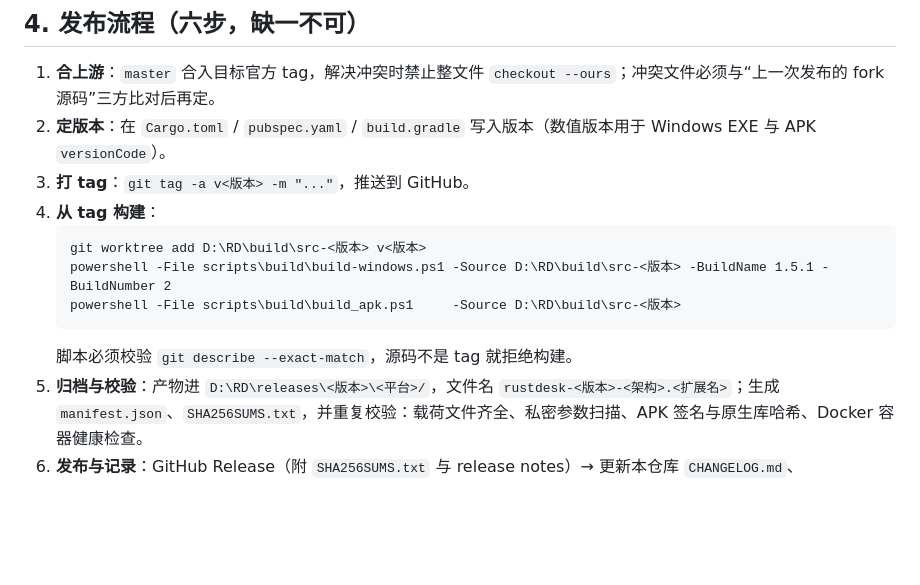
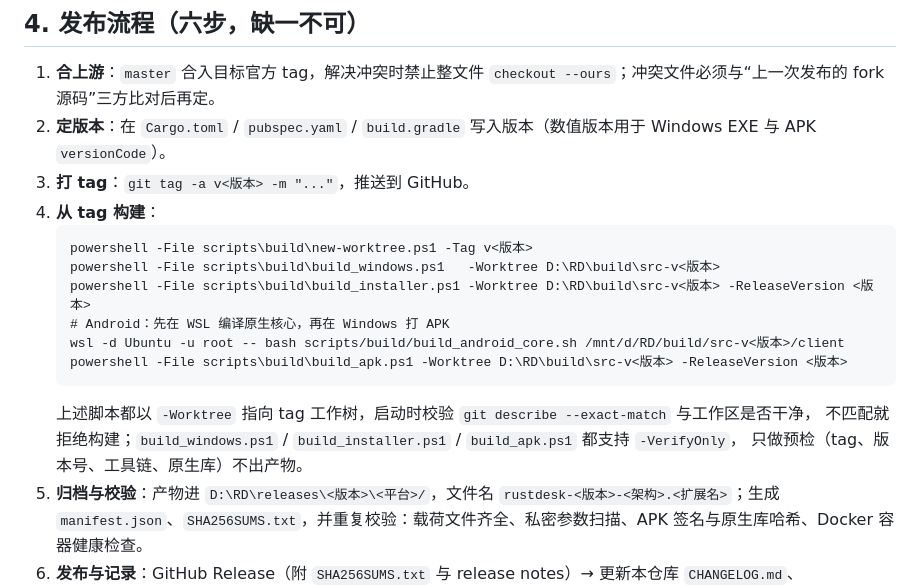
Before and after one commit to dty2095485/rustdesk-ssh-vless, a Markdown page: docs/CODE-MANAGEMENT.md, the part around the change. Drawn GitHub-style; blank space fills up the shorter version.

Commit message:
build: make the release pipeline build from tags only
Batch 2 of the code-management cleanup. scripts/build/ now carries the real
entry points instead of forwarding to a directory that is not in the
repository:

- new-worktree.ps1 creates the build worktree from a release tag
- build_windows.ps1 compiles the Windows payload from that worktree
- build_installer.ps1 / build_apk.ps1 refuse a dirty worktree or a tag that
  does not match the requested version, and support -VerifyOnly
- build_android_core.sh cross-compiles librustdesk.so in WSL
- prepare_xray.ps1, verify_*.py, export_network_profiles.py,
  manage_versions.py and assemble_release.py moved in, private paths now come
  from RD_* environment variables

Signed-off-by: fork <fork@local>

````diff
--- a/docs/CODE-MANAGEMENT.md
+++ b/docs/CODE-MANAGEMENT.md
@@ -42,11 +42,16 @@
 3. **打 tag**：`git tag -a v<版本> -m "..."`，推送到 GitHub。
 4. **从 tag 构建**：
    ```
-   git worktree add D:\RD\build\src-<版本> v<版本>
-   powershell -File scripts\build\build-windows.ps1 -Source D:\RD\build\src-<版本> -BuildName 1.5.1 -BuildNumber 2
-   powershell -File scripts\build\build_apk.ps1     -Source D:\RD\build\src-<版本>
+   powershell -File scripts\build\new-worktree.ps1 -Tag v<版本>
+   powershell -File scripts\build\build_windows.ps1   -Worktree D:\RD\build\src-v<版本>
+   powershell -File scripts\build\build_installer.ps1 -Worktree D:\RD\build\src-v<版本> -ReleaseVersion <版本>
+   # Android：先在 WSL 编译原生核心，再在 Windows 打 APK
+   wsl -d Ubuntu -u root -- bash scripts/build/build_android_core.sh /mnt/d/RD/build/src-v<版本>/client
+   powershell -File scripts\build\build_apk.ps1 -Worktree D:\RD\build\src-v<版本> -ReleaseVersion <版本>
    ```
-   脚本必须校验 `git describe --exact-match`，源码不是 tag 就拒绝构建。
+   上述脚本都以 `-Worktree` 指向 tag 工作树，启动时校验 `git describe --exact-match` 与工作区是否干净，
+   不匹配就拒绝构建；`build_windows.ps1` / `build_installer.ps1` / `build_apk.ps1` 都支持 `-VerifyOnly`，
+   只做预检（tag、版本号、工具链、原生库）不出产物。
 5. **归档与校验**：产物进 `D:\RD\releases\<版本>\<平台>/`，文件名 `rustdesk-<版本>-<架构>.<扩展名>`；生成 `manifest.json`、`SHA256SUMS.txt`，并重复校验：载荷文件齐全、私密参数扫描、APK 签名与原生库哈希、Docker 容器健康检查。
 6. **发布与记录**：GitHub Release（附 `SHA256SUMS.txt` 与 release notes）→ 更新本仓库 `CHANGELOG.md`、`docs/releases/<版本>.md`、`releases/versions-index.json`、`INDEX.md`。
 
````
